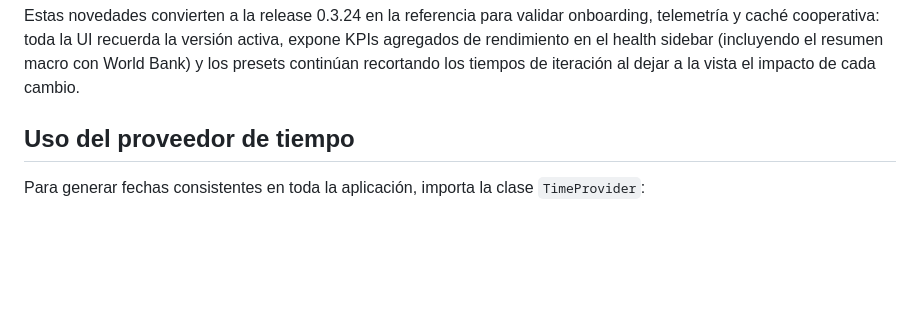
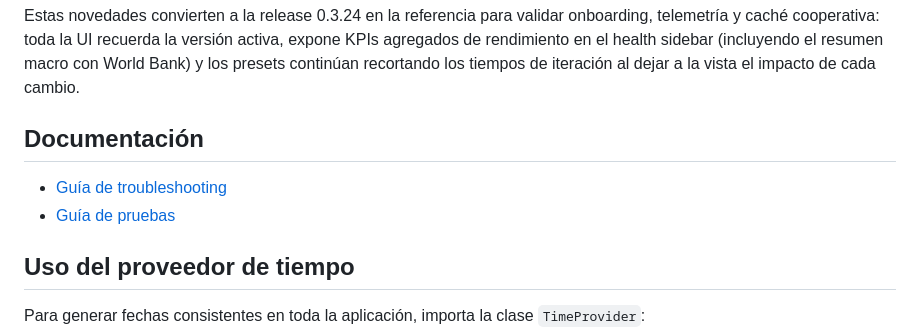
Before and after one commit to Nicokac/Portafolio-IOL, a Markdown page: README.md, the part around the change. GitHub-like rendering; blank space fills up the shorter version.

```diff
--- a/README.md
+++ b/README.md
@@ -75,6 +75,11 @@ Estas novedades convierten a la release 0.3.24 en la referencia para validar onb
 y caché cooperativa: toda la UI recuerda la versión activa, expone KPIs agregados de rendimiento en
 el health sidebar (incluyendo el resumen macro con World Bank) y los presets continúan recortando
 los tiempos de iteración al dejar a la vista el impacto de cada cambio.
+
+## Documentación
+
+- [Guía de troubleshooting](docs/troubleshooting.md)
+- [Guía de pruebas](docs/testing.md)
 
 ## Uso del proveedor de tiempo
 
```
Also changed, not shown: docs/troubleshooting.md (added, +58 -0 lines).
